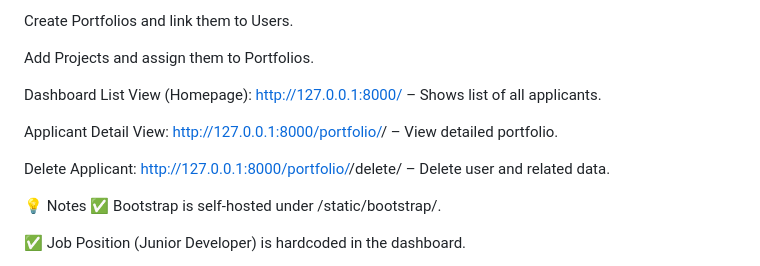
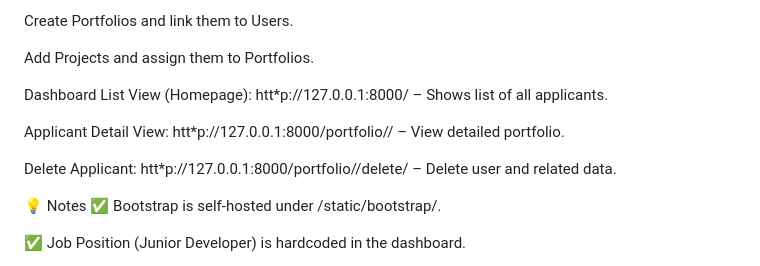
Before and after one commit to NashHAUstudent/applicant-dashboard, a Markdown page: README.md, the part around the change. GitHub-like rendering.

```diff
--- a/README.md
+++ b/README.md
@@ -50,13 +50,13 @@ Create Portfolios and link them to Users.
 Add Projects and assign them to Portfolios.
 
 Dashboard List View (Homepage):
-http://127.0.0.1:8000/ – Shows list of all applicants.
+htt*p://127.0.0.1:8000/ – Shows list of all applicants.
 
 Applicant Detail View:
-http://127.0.0.1:8000/portfolio/<username>/ – View detailed portfolio.
+htt*p://127.0.0.1:8000/portfolio/<username>/ – View detailed portfolio.
 
 Delete Applicant:
-http://127.0.0.1:8000/portfolio/<username>/delete/ – Delete user and related data.
+htt*p://127.0.0.1:8000/portfolio/<username>/delete/ – Delete user and related data.
 
 💡 Notes
 ✅ Bootstrap is self-hosted under /static/bootstrap/.
```
